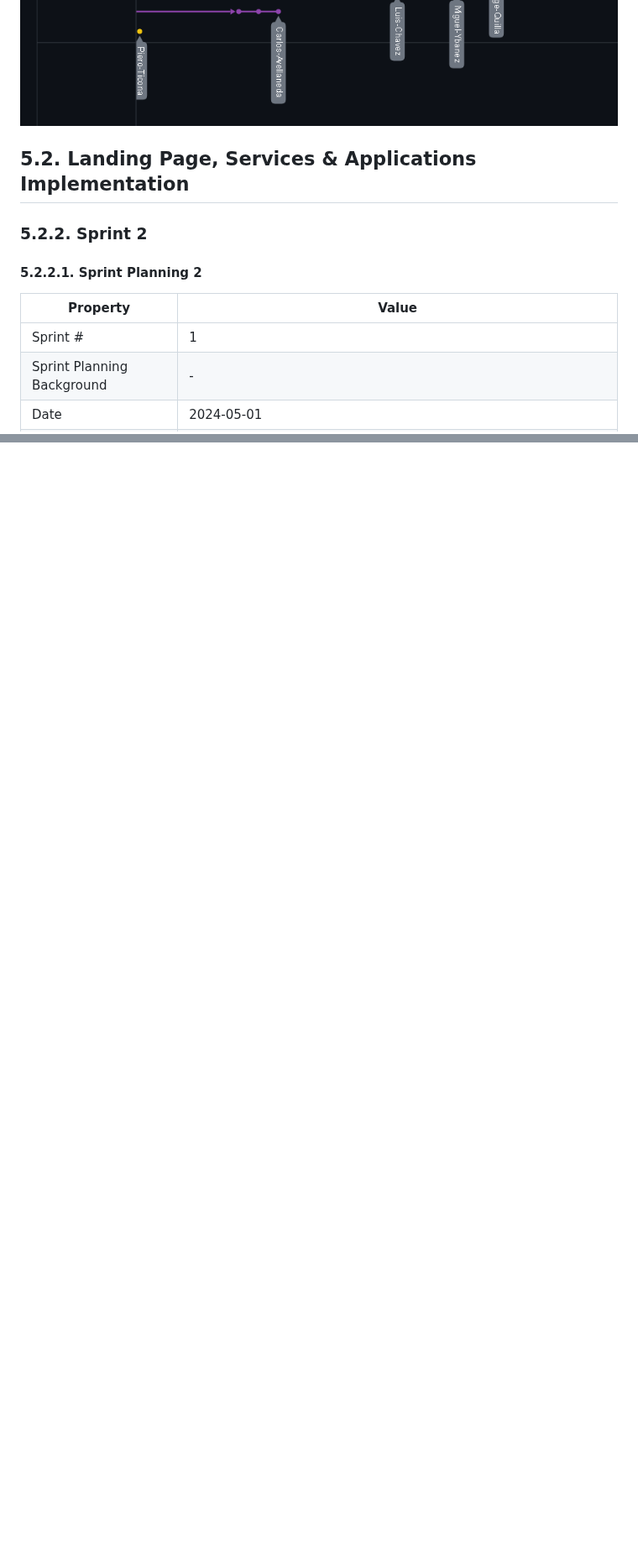
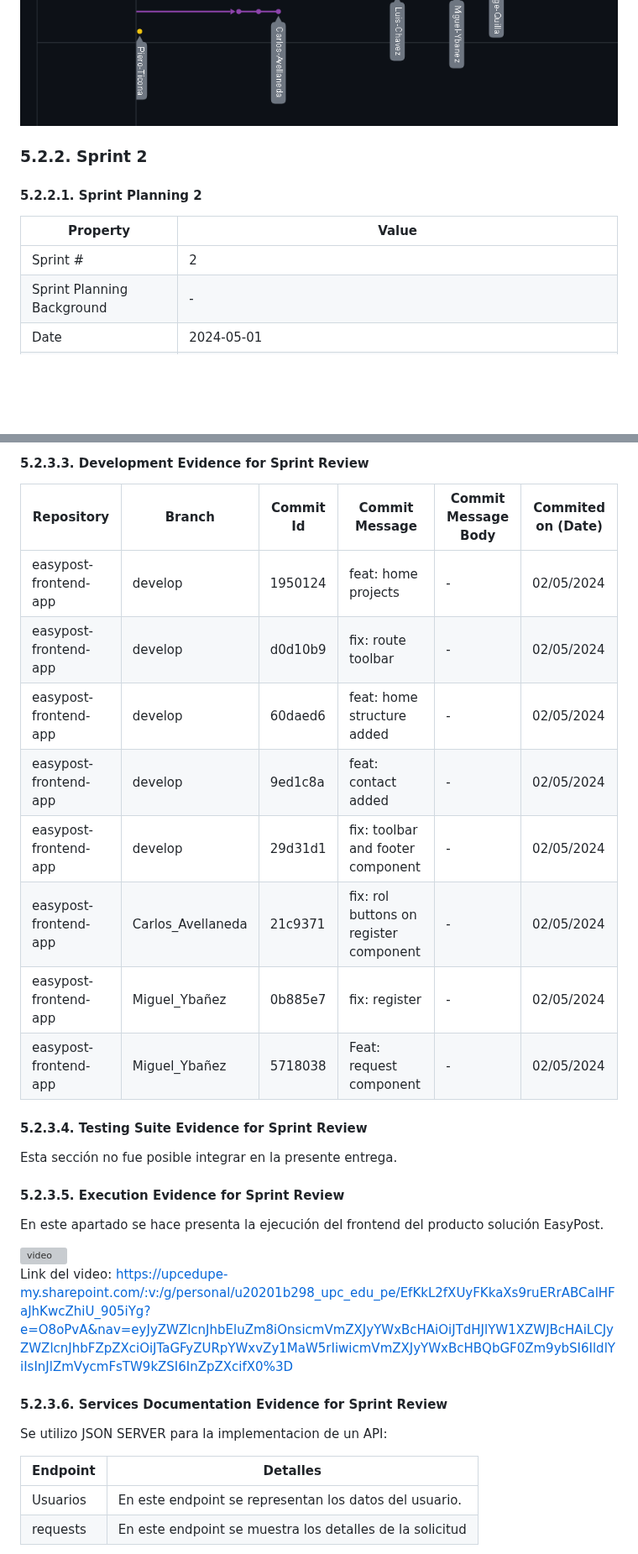
Before and after one commit to WX56-GRUPO1-EASYPOST/upc-pre-202401-si730-WX56-InnovaTec-report, a Markdown page: README.md, 2 parts joined by grey strips. Shown at 84% size. Drawn GitHub-style; blank space fills up the shorter version; grey boxes are pictures that could not be loaded.

```diff
--- a/README.md
+++ b/README.md
@@ -2243,12 +2152,12 @@ Las actividades para el presente Sprint se repartieron en base a las secciones d
 <img src="./images/Insight.PNG" alt="Insight"/>
 <img src="./images/network.PNG" alt="Insight"/>
 
-## 5.2. Landing Page, Services & Applications Implementation
+
 ### 5.2.2. Sprint 2
 #### 5.2.2.1. Sprint Planning 2
 | Property                          | Value                               |
 |-----------------------------------|-------------------------------------|
-| Sprint #                          | 1                                   |
+| Sprint #                          | 2                                   |
 | Sprint Planning Background        | -                                   |
 | Date                              | 2024-05-01                          |
 | Time                              | 18:00 PM                            |
@@ -2411,0 +2441,35 @@ Las actividades para el presente Sprint se repartieron en base a la priorizació
+#### 5.2.3.3. Development Evidence for Sprint Review
+
+| Repository             | Branch  | Commit Id | Commit Message              | Commit Message Body | Commited on (Date) |
+|------------------------|---------|-----------|-----------------------------|---------------------|---------------------|
+| easypost-frontend-app   | develop | 1950124   | feat: home projects | -                   | 02/05/2024          |
+| easypost-frontend-app   | develop | d0d10b9   | fix: route toolbar | -                   | 02/05/2024          |
+| easypost-frontend-app   | develop | 60daed6   | feat: home structure added | -                   | 02/05/2024          |
+| easypost-frontend-app   | develop | 9ed1c8a   | feat: contact added | -                   | 02/05/2024          |
+| easypost-frontend-app   | develop | 29d31d1   | fix: toolbar and footer component | -                   | 02/05/2024          |
+| easypost-frontend-app   | Carlos_Avellaneda | 21c9371   | fix: rol buttons on register component | -                   | 02/05/2024          |
+| easypost-frontend-app   | Miguel_Ybañez | 0b885e7   | fix: register | -                   | 02/05/2024          |
+| easypost-frontend-app   | Miguel_Ybañez | 5718038   | Feat: request component | -                   | 02/05/2024          |
+
+
+#### 5.2.3.4. Testing Suite Evidence for Sprint Review
+
+Esta sección no fue posible integrar en la presente entrega.
+
+#### 5.2.3.5. Execution Evidence for Sprint Review
+
+En este apartado se hace presenta la ejecución del frontend del producto solución EasyPost.
+
+<img src="./images/video.PNG" alt="video"/>
+
+Link del video: https://upcedupe-my.sharepoint.com/:v:/g/personal/u20201b298_upc_edu_pe/EfKkL2fXUyFKkaXs9ruERrABCalHFaJhKwcZhiU_905iYg?e=O8oPvA&nav=eyJyZWZlcnJhbEluZm8iOnsicmVmZXJyYWxBcHAiOiJTdHJlYW1XZWJBcHAiLCJyZWZlcnJhbFZpZXciOiJTaGFyZURpYWxvZy1MaW5rIiwicmVmZXJyYWxBcHBQbGF0Zm9ybSI6IldlYiIsInJlZmVycmFsTW9kZSI6InZpZXcifX0%3D
+#### 5.2.3.6. Services Documentation Evidence for Sprint Review
+
+Se utilizo JSON SERVER para la implementacion de un API:
+
+| Endpoint       | Detalles                                                                                            |
+|----------------|-----------------------------------------------------------------------------------------------------|
+| Usuarios          | En este endpoint se representan los datos del usuario.                                 |
+| requests  | En este endpoint se muestra los detalles de la solicitud                                          |
+
+
```
Also changed, not shown: other parts of README.md (+178 -130 lines), images/integrantes/Gerardo.png (renamed from images/Gerardo.png), images/integrantes/Miguel.jpg (added), images/integrantes/Piero.png (renamed from images/Piero.png), images/integrantes/charlie.png (renamed from images/charlie.png).
